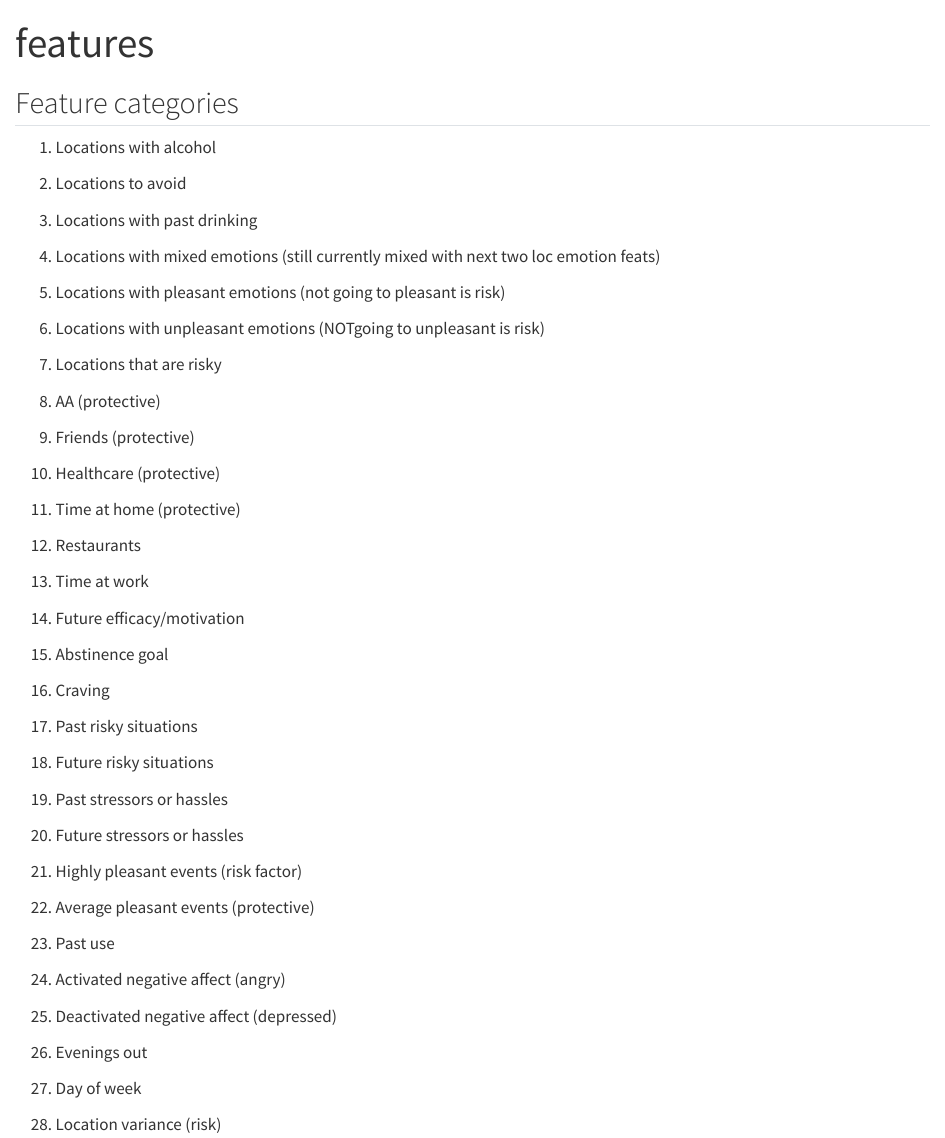
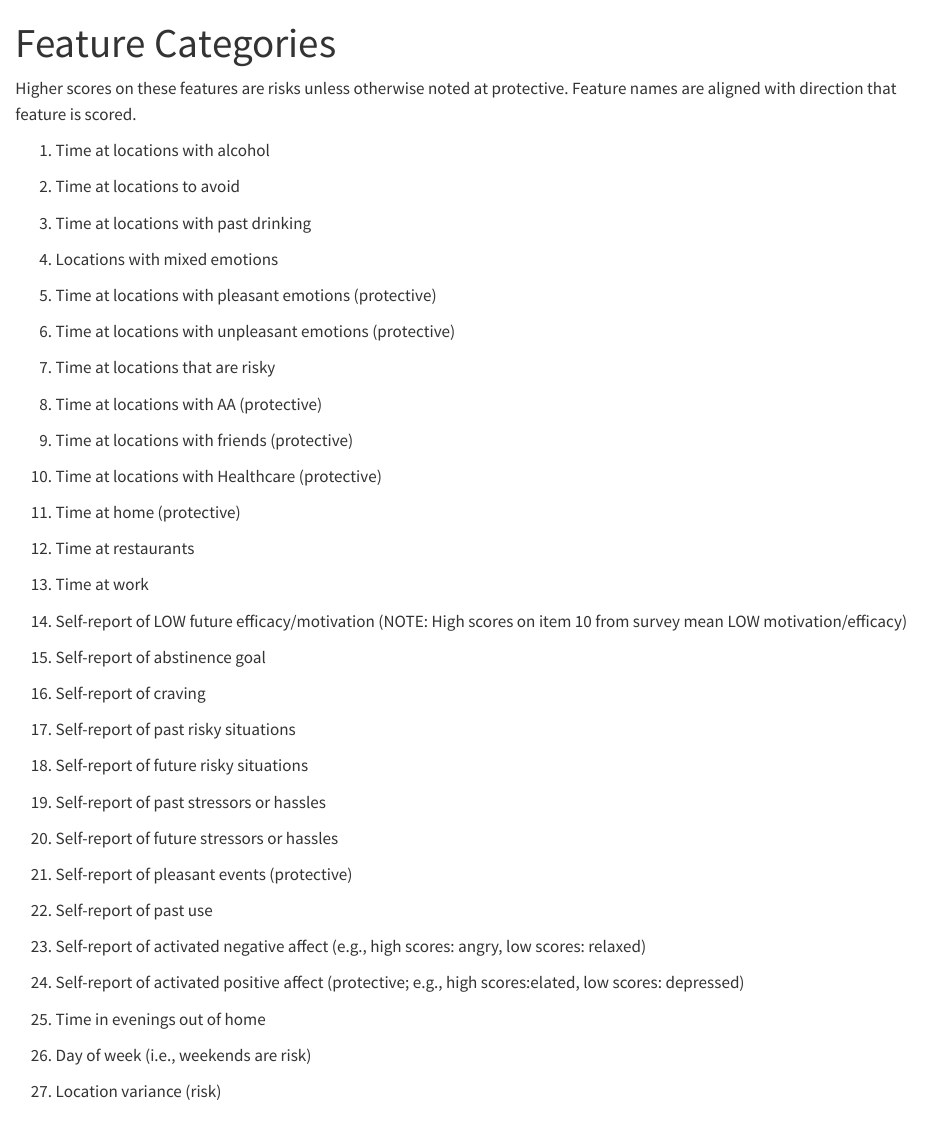
Before and after one commit to jjcurtin/aud_support, a Quarto document (modules/features.qmd): the page in a window 1100 px wide, from its top. Rendered offline with R 4.5, knitr and Pandoc in place of Quarto, with nearby package versions.

Commit message:
clean up feature documentation and selection

```diff
--- a/modules/activities.csv
+++ b/modules/activities.csv
@@ -1,4 +1,4 @@
-activity,locs_alcohol,locs_avoid,locs_drank,locs_emotion_mixed,locs_emotion_pleas,locs_emotion_unpleas,locs_risk,locs_aa,locs_friends,locs_healthcare,locs_home,locs_restaurant,locs_work,efficacy_motivation,abstinence_goal,craving,past_risky,future_risky,past_stressors,future_stressors,pleasant_events,past_use,activated_na,deactivated_na,evenings_out,day_of_week,location_variance,notes,type,source,can_repeat
+activity,locs_alcohol,locs_avoid,locs_drank,locs_emotion_mixed,locs_emotion_pleas,locs_emotion_unpleas,locs_risk,locs_aa,locs_friends,locs_healthcare,locs_home,locs_restaurant,locs_work,low_efficacy_motivation,abstinence_goal,craving,past_risky,future_risky,past_stressors,future_stressors,pleasant_events,past_use,activated_na,activated_pa,evenings_out,day_of_week,location_variance,notes,type,source,can_repeat
 12_step_alternative,,,,,,,,6,,,,,,,,,,,,,,,,,,,,,psychoed reading,matrix,FALSE
 12_step_intro,,,,,,,,2,,,,,,,,,,,,,,,,,,,,,psychoed reading,matrix,FALSE
 12_step_sponsor,,,,,,,,4,,,,,,,,,,,,,,,,,,,,,psychoed reading,matrix,FALSE
--- a/modules/features.qmd
+++ b/modules/features.qmd
@@ -1,72 +1,61 @@
 ---
-title: "features"
+title: "Feature Categories"
 format: html
 ---
 
-## Feature categories
 
-<!--JC still needs to update his script to separate locs_emotion feats and combine locs_risk-->
+Higher scores on these features are risks unless otherwise noted at protective.  Feature names are aligned with direction that feature is scored.
 
-<!--combining recs for efficacy motivation recent and week-->
+1.  Time at locations with alcohol
 
+2.  Time at locations to avoid
 
-1.  Locations with alcohol
+3.  Time at locations with past drinking
 
-2.  Locations to avoid
+4.  Locations with mixed emotions
 
-3.  Locations with past drinking
+5.  Time at locations with pleasant emotions (protective)
 
-4.  Locations with mixed emotions (still currently mixed with next two loc emotion feats)
+6.  Time at locations with unpleasant emotions (protective)
 
-5.  Locations with pleasant emotions (not going to pleasant is risk)
+7.  Time at locations that are risky
 
-6.  Locations with unpleasant emotions (NOTgoing to unpleasant is risk)
+8.  Time at locations with AA (protective)
 
-7.  Locations that are risky
+9.  Time at locations with friends (protective)
 
-8.  AA (protective)
-
-9.  Friends (protective)
-
-
-10. Healthcare (protective)
+10. Time at locations with Healthcare (protective)
 
 11. Time at home (protective)
 
-12. Restaurants
+12. Time at restaurants
 
 13. Time at work
 
+14. Self-report of LOW future efficacy/motivation (NOTE: High scores on item 10 from survey mean LOW motivation/efficacy)
 
-14. Future efficacy/motivation
+15. Self-report of abstinence goal
 
-15. Abstinence goal
+16. Self-report of craving
 
-16. Craving
+17. Self-report of past risky situations
 
-17. Past risky situations
+18. Self-report of future risky situations
 
-18. Future risky situations
+19. Self-report of past stressors or hassles
 
-19. Past stressors or hassles
+20. Self-report of future stressors or hassles
 
-20. Future stressors or hassles
+21. Self-report of pleasant events (protective)
 
+22. Self-report of past use
 
-21. Highly pleasant events (risk factor)
+23. Self-report of activated negative affect (e.g., high scores: angry, low scores: relaxed)
 
+24. Self-report of activated positive affect (protective;  e.g., high scores:elated, low scores: depressed)
 
-22. Average pleasant events (protective)
+25. Time in evenings out of home
 
+26. Day of week (i.e., weekends are risk)
 
-23. Past use
-
-24. Activated negative affect (angry)
-
-25. Deactivated negative affect (depressed)
-
-26. Evenings out
-
-27. Day of week
-
-28. Location variance (risk)
+27. Location variance (risk)
```
